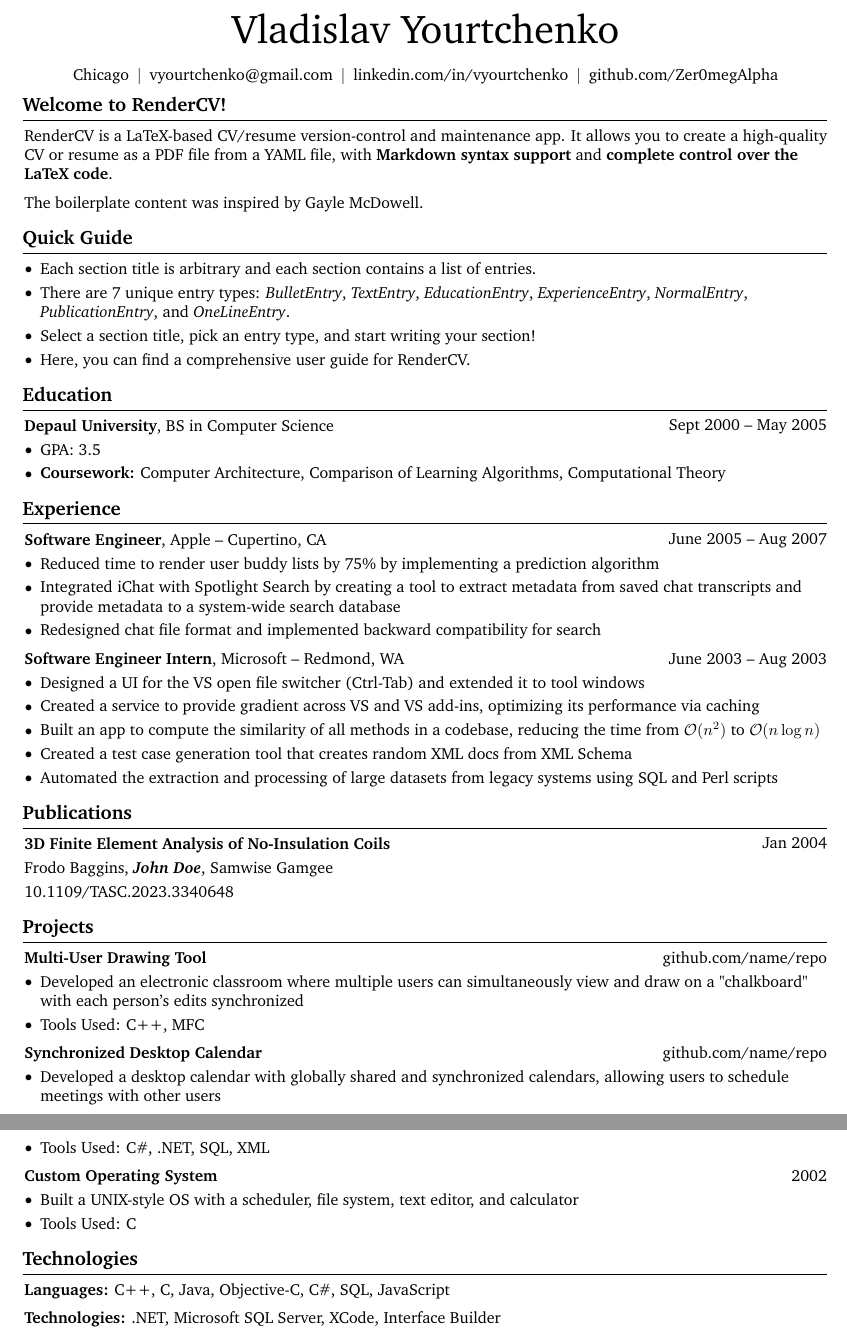
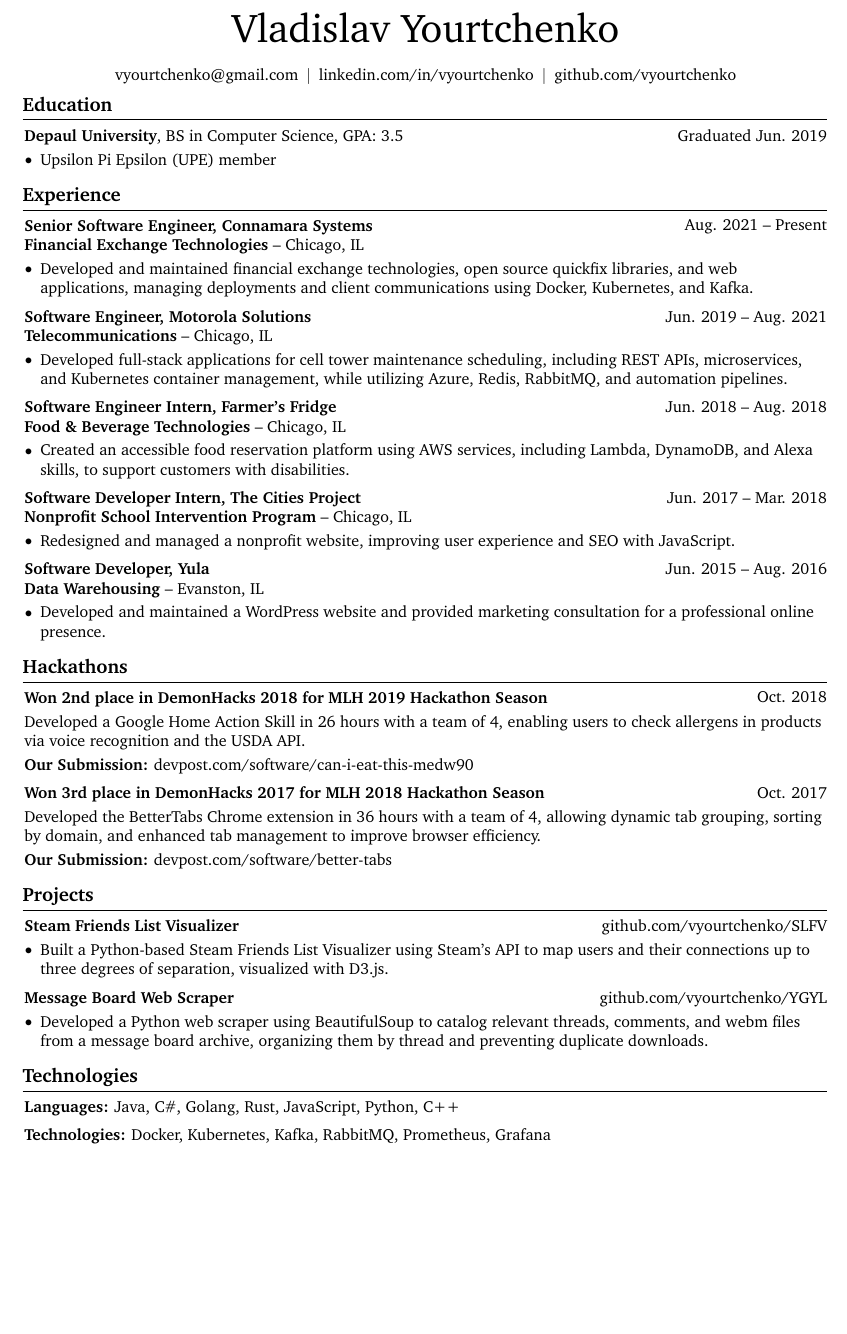
Before and after one commit to vyourtchenko/Resume, a LaTeX CV (resume_latex/resume.tex): two parts of pages 1 and 2 of 2 before the commit and part of the page after it, the two joined at a grey line, cut so that both start at the same text, the shorter picture padded with empty space. Compiled offline with pdfLaTeX.

Commit message:
Updated template to match resume entries with new descriptions

```diff
--- a/resume_latex/resume.tex
+++ b/resume_latex/resume.tex
@@ -3,8 +3,8 @@
 % Packages:
 \usepackage[
     ignoreheadfoot, % set margins without considering header and footer
-    top=2 cm, % seperation between body and page edge from the top
-    bottom=2 cm, % seperation between body and page edge from the bottom
+    top=1.5 cm, % seperation between body and page edge from the top
+    bottom=1.5 cm, % seperation between body and page edge from the bottom
     left=2 cm, % seperation between body and page edge from the left
     right=2 cm, % seperation between body and page edge from the right
     footskip=1.0 cm, % seperation between body and footer
@@ -108,7 +108,7 @@
 \newenvironment{twocolentry}[2][]{
     \onecolentry
     \def\secondColumn{#2}
-    \setcolumnwidth{\fill, 4.5 cm}
+    \setcolumnwidth{\fill, 5 cm}
     \begin{paracol}{2}
 }{
     \switchcolumn \raggedleft \secondColumn
@@ -162,12 +162,9 @@
     \begin{header}
         \fontsize{25 pt}{25 pt}\selectfont Vladislav Yourtchenko
 
-        \vspace{5 pt}
+        \vspace{1 pt}
 
         \normalsize
-        \mbox{Chicago}%
-        \kern 5.0 pt%
-        \AND%
         \kern 5.0 pt%
         \mbox{\hrefWithoutArrow{mailto:vyourtchenko@gmail.com}{vyourtchenko@gmail.com}}%
         \kern 5.0 pt%
@@ -177,46 +174,12 @@
         \kern 5.0 pt%
         \AND%
         \kern 5.0 pt%
-        \mbox{\hrefWithoutArrow{https://github.com/Zer0megAlpha}{github.com/Zer0megAlpha}}%
+        \mbox{\hrefWithoutArrow{https://github.com/vyourtchenko}{github.com/vyourtchenko}}%
     \end{header}
 
     \vspace{5 pt - 0.3 cm}
 
 
-    \section{Welcome to RenderCV!}
-
-
-
-
-        \begin{onecolentry}
-            \href{https://rendercv.com}{RenderCV} is a LaTeX-based CV/resume version-control and maintenance app. It allows you to create a high-quality CV or resume as a PDF file from a YAML file, with \textbf{Markdown syntax support} and \textbf{complete control over the LaTeX code}.
-        \end{onecolentry}
-
-        \vspace{0.2 cm}
-
-        \begin{onecolentry}
-            The boilerplate content was inspired by \href{https://github.com/dnl-blkv/mcdowell-cv}{Gayle McDowell}.
-        \end{onecolentry}
-
-
-
-    \section{Quick Guide}
-
-    \begin{onecolentry}
-        \begin{highlightsforbulletentries}
-
-
-        \item Each section title is arbitrary and each section contains a list of entries.
-
-        \item There are 7 unique entry types: \textit{BulletEntry}, \textit{TextEntry}, \textit{EducationEntry}, \textit{ExperienceEntry}, \textit{NormalEntry}, \textit{PublicationEntry}, and \textit{OneLineEntry}.
-
-        \item Select a section title, pick an entry type, and start writing your section!
-
-        \item \href{https://docs.rendercv.com/user_guide/}{Here}, you can find a comprehensive user guide for RenderCV.
-
-
-        \end{highlightsforbulletentries}
-    \end{onecolentry}
 
     \section{Education}
 
@@ -224,15 +187,14 @@
 
 
         \begin{twocolentry}{
-            Sept 2000 – May 2005
+            Graduated Jun. 2019
         }
-            \textbf{Depaul University}, BS in Computer Science\end{twocolentry}
+            \textbf{Depaul University}, BS in Computer Science, GPA: 3.5\end{twocolentry}
 
         \vspace{0.10 cm}
         \begin{onecolentry}
             \begin{highlights}
-                \item GPA: 3.5
-                \item \textbf{Coursework:} Computer Architecture, Comparison of Learning Algorithms, Computational Theory
+                \item Upsilon Pi Epsilon (UPE) member
             \end{highlights}
         \end{onecolentry}
 
@@ -245,16 +207,15 @@
 
 
         \begin{twocolentry}{
-            June 2005 – Aug 2007
+            Aug. 2021 – Present
         }
-            \textbf{Software Engineer}, Apple -- Cupertino, CA\end{twocolentry}
+            \textbf{Senior Software Engineer, Connamara Systems\\
+            Financial Exchange Technologies} -- Chicago, IL\end{twocolentry}
 
         \vspace{0.10 cm}
         \begin{onecolentry}
             \begin{highlights}
-                \item Reduced time to render user buddy lists by 75\% by implementing a prediction algorithm
-                \item Integrated iChat with Spotlight Search by creating a tool to extract metadata from saved chat transcripts and provide metadata to a system-wide search database
-                \item Redesigned chat file format and implemented backward compatibility for search
+                \item Developed and maintained financial exchange technologies, open source quickfix libraries, and web applications, managing deployments and client communications using Docker, Kubernetes, and Kafka.
             \end{highlights}
         \end{onecolentry}
 
@@ -262,44 +223,109 @@
         \vspace{0.2 cm}
 
         \begin{twocolentry}{
-            June 2003 – Aug 2003
+            Jun. 2019 – Aug. 2021
         }
-            \textbf{Software Engineer Intern}, Microsoft -- Redmond, WA\end{twocolentry}
+            \textbf{Software Engineer, Motorola Solutions\\
+            Telecommunications} -- Chicago, IL\end{twocolentry}
 
         \vspace{0.10 cm}
         \begin{onecolentry}
             \begin{highlights}
-                \item Designed a UI for the VS open file switcher (Ctrl-Tab) and extended it to tool windows
-                \item Created a service to provide gradient across VS and VS add-ins, optimizing its performance via caching
-                \item Built an app to compute the similarity of all methods in a codebase, reducing the time from $\mathcal{O}(n^2)$ to $\mathcal{O}(n \log n)$
-                \item Created a test case generation tool that creates random XML docs from XML Schema
-                \item Automated the extraction and processing of large datasets from legacy systems using SQL and Perl scripts
+                \item Developed full-stack applications for cell tower maintenance scheduling, including REST APIs, microservices, and Kubernetes container management, while utilizing Azure, Redis, RabbitMQ, and automation pipelines.
+            \end{highlights}
+        \end{onecolentry}
+
+
+        \vspace{0.2 cm}
+
+        \begin{twocolentry}{
+            Jun. 2018 – Aug. 2018
+        }
+            \textbf{Software Engineer Intern, Farmer's Fridge\\
+            Food \& Beverage Technologies} -- Chicago, IL\end{twocolentry}
+
+        \vspace{0.10 cm}
+        \begin{onecolentry}
+            \begin{highlights}
+                \item Created an accessible food reservation platform using AWS services, including Lambda, DynamoDB, and Alexa skills, to support customers with disabilities.
+            \end{highlights}
+        \end{onecolentry}
+
+
+        \vspace{0.2 cm}
+
+        \begin{twocolentry}{
+            Jun. 2017 – Mar. 2018
+        }
+            \textbf{Software Developer Intern, The Cities Project\\
+            Nonprofit School Intervention Program} -- Chicago, IL\end{twocolentry}
+
+        \vspace{0.10 cm}
+        \begin{onecolentry}
+            \begin{highlights}
+                \item Redesigned and managed a nonprofit website, improving user experience and SEO with JavaScript.
+            \end{highlights}
+        \end{onecolentry}
+
+
+        \vspace{0.2 cm}
+
+        \begin{twocolentry}{
+            Jun. 2015 – Aug. 2016
+        }
+            \textbf{Software Developer, Yula\\
+            Data Warehousing} -- Evanston, IL\end{twocolentry}
+
+        \vspace{0.10 cm}
+        \begin{onecolentry}
+            \begin{highlights}
+                \item Developed and maintained a WordPress website and provided marketing consultation for a professional online presence.
             \end{highlights}
         \end{onecolentry}
 
 
 
 
-    \section{Publications}
+    \section{Hackathons}
 
 
 
 
         \begin{samepage}
             \begin{twocolentry}{
-                Jan 2004
+                Oct. 2018
             }
-                \textbf{3D Finite Element Analysis of No-Insulation Coils}
+                \textbf{Won 2nd place in DemonHacks 2018 for MLH 2019 Hackathon Season}
             \end{twocolentry}
 
             \vspace{0.10 cm}
 
             \begin{onecolentry}
-                \mbox{Frodo Baggins}, \mbox{\textbf{\textit{John Doe}}}, \mbox{Samwise Gamgee}
+                Developed a Google Home Action Skill in 26 hours with a team of 4, enabling users to check allergens in products via voice recognition and the USDA API.
 
                 \vspace{0.10 cm}
 
-        \href{https://doi.org/10.1109/TASC.2023.3340648}{10.1109/TASC.2023.3340648}
+        \textbf{Our Submission:} \href{https://devpost.com/software/can-i-eat-this-medw90}{devpost.com/software/can-i-eat-this-medw90}
+        \end{onecolentry}
+        \end{samepage}
+
+        \vspace{0.2 cm}
+
+        \begin{samepage}
+            \begin{twocolentry}{
+                Oct. 2017
+            }
+                \textbf{Won 3rd place in DemonHacks 2017 for MLH 2018 Hackathon Season}
+            \end{twocolentry}
+
+            \vspace{0.10 cm}
+
+            \begin{onecolentry}
+                Developed the BetterTabs Chrome extension in 36 hours with a team of 4, allowing dynamic tab grouping, sorting by domain, and enhanced tab management to improve browser efficiency.
+
+                \vspace{0.10 cm}
+
+        \textbf{Our Submission:} \href{https://devpost.com/software/better-tabs}{devpost.com/software/better-tabs}
         \end{onecolentry}
         \end{samepage}
 
@@ -309,17 +335,15 @@
 
 
 
-
         \begin{twocolentry}{
-            \href{https://github.com/sinaatalay/rendercv}{github.com/name/repo}
+            \href{https://github.com/vyourtchenko/SLFV}{github.com/vyourtchenko/SLFV}
         }
-            \textbf{Multi-User Drawing Tool}\end{twocolentry}
+            \textbf{Steam Friends List Visualizer}\end{twocolentry}
 
         \vspace{0.10 cm}
         \begin{onecolentry}
             \begin{highlights}
-                \item Developed an electronic classroom where multiple users can simultaneously view and draw on a "chalkboard" with each person's edits synchronized
-                \item Tools Used: C++, MFC
+                \item Built a Python-based Steam Friends List Visualizer using Steam's API to map users and their connections up to three degrees of separation, visualized with D3.js.
             \end{highlights}
         \end{onecolentry}
 
@@ -327,31 +351,14 @@
         \vspace{0.2 cm}
 
         \begin{twocolentry}{
-            \href{https://github.com/sinaatalay/rendercv}{github.com/name/repo}
+            \href{https://github.com/vyourtchenko/YGYL}{github.com/vyourtchenko/YGYL}
         }
-            \textbf{Synchronized Desktop Calendar}\end{twocolentry}
+            \textbf{Message Board Web Scraper}\end{twocolentry}
 
         \vspace{0.10 cm}
         \begin{onecolentry}
             \begin{highlights}
-                \item Developed a desktop calendar with globally shared and synchronized calendars, allowing users to schedule meetings with other users
-                \item Tools Used: C\#, .NET, SQL, XML
-            \end{highlights}
-        \end{onecolentry}
-
-
-        \vspace{0.2 cm}
-
-        \begin{twocolentry}{
-            2002
-        }
-            \textbf{Custom Operating System}\end{twocolentry}
-
-        \vspace{0.10 cm}
-        \begin{onecolentry}
-            \begin{highlights}
-                \item Built a UNIX-style OS with a scheduler, file system, text editor, and calculator
-                \item Tools Used: C
+                \item Developed a Python web scraper using BeautifulSoup to catalog relevant threads, comments, and webm files from a message board archive, organizing them by thread and preventing duplicate downloads.
             \end{highlights}
         \end{onecolentry}
 
@@ -364,13 +371,13 @@
 
 
         \begin{onecolentry}
-            \textbf{Languages:} C++, C, Java, Objective-C, C\#, SQL, JavaScript
+            \textbf{Languages:} Java, C\#, Golang, Rust, JavaScript, Python, C++
         \end{onecolentry}
 
         \vspace{0.2 cm}
 
         \begin{onecolentry}
-            \textbf{Technologies:} .NET, Microsoft SQL Server, XCode, Interface Builder
+            \textbf{Technologies:} Docker, Kubernetes, Kafka, RabbitMQ, Prometheus, Grafana
         \end{onecolentry}
 
 
```
Also changed, not shown: resume_latex/resume.pdf, 5 other files.
